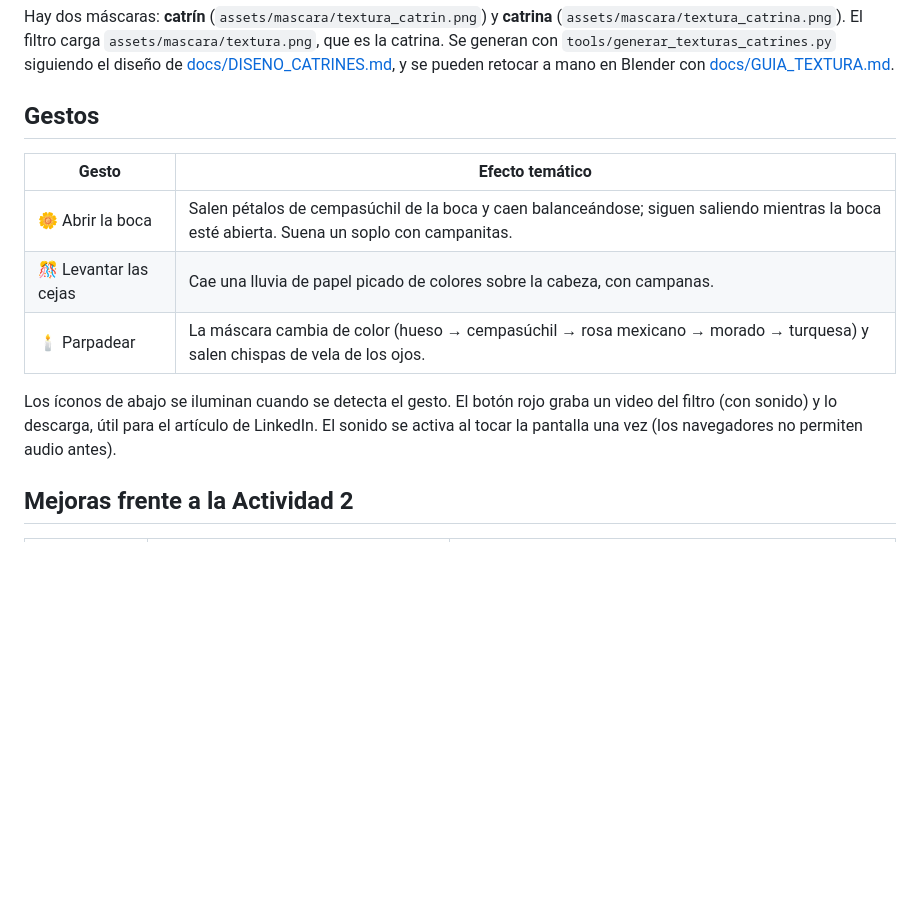
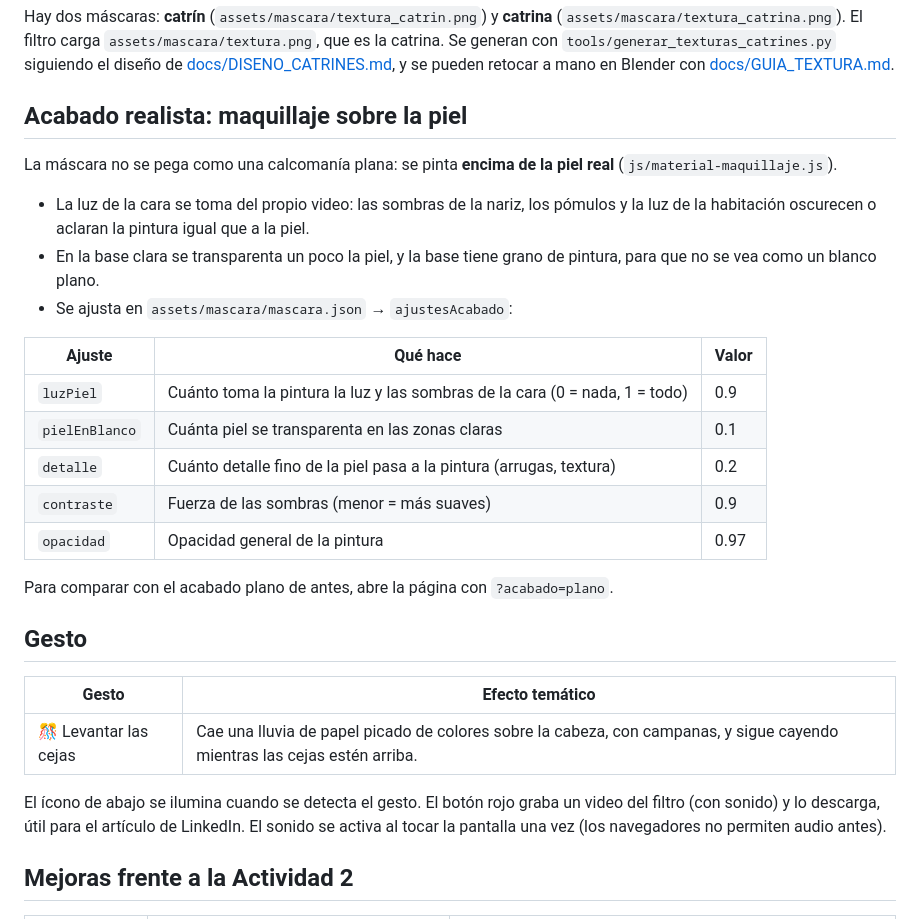
Before and after one commit to flamaBarrita/RA-3, a Markdown page: README.md, the part around the change printed below. Drawn GitHub-style; blank space fills up the shorter version.

```diff
--- a/README.md
+++ b/README.md
@@ -8,15 +8,31 @@ Actividad 3 · Máscara de Día de Muertos con mapeo facial de precisión (mejor
 
 Hay dos máscaras: **catrín** (`assets/mascara/textura_catrin.png`) y **catrina** (`assets/mascara/textura_catrina.png`). El filtro carga `assets/mascara/textura.png`, que es la catrina. Se generan con `tools/generar_texturas_catrines.py` siguiendo el diseño de [docs/DISENO_CATRINES.md](docs/DISENO_CATRINES.md), y se pueden retocar a mano en Blender con [docs/GUIA_TEXTURA.md](docs/GUIA_TEXTURA.md).
 
-## Gestos
+## Acabado realista: maquillaje sobre la piel
+
+La máscara no se pega como una calcomanía plana: se pinta **encima de la piel real** (`js/material-maquillaje.js`).
+
+- La luz de la cara se toma del propio video: las sombras de la nariz, los pómulos y la luz de la habitación oscurecen o aclaran la pintura igual que a la piel.
+- En la base clara se transparenta un poco la piel, y la base tiene grano de pintura, para que no se vea como un blanco plano.
+- Se ajusta en `assets/mascara/mascara.json` → `ajustesAcabado`:
+
+| Ajuste | Qué hace | Valor |
+| --- | --- | --- |
+| `luzPiel` | Cuánto toma la pintura la luz y las sombras de la cara (0 = nada, 1 = todo) | 0.9 |
+| `pielEnBlanco` | Cuánta piel se transparenta en las zonas claras | 0.1 |
+| `detalle` | Cuánto detalle fino de la piel pasa a la pintura (arrugas, textura) | 0.2 |
+| `contraste` | Fuerza de las sombras (menor = más suaves) | 0.9 |
+| `opacidad` | Opacidad general de la pintura | 0.97 |
+
+Para comparar con el acabado plano de antes, abre la página con `?acabado=plano`.
+
+## Gesto
 
 | Gesto | Efecto temático |
 | --- | --- |
-| 🌼 Abrir la boca | Salen pétalos de cempasúchil de la boca y caen balanceándose; siguen saliendo mientras la boca esté abierta. Suena un soplo con campanitas. |
-| 🎊 Levantar las cejas | Cae una lluvia de papel picado de colores sobre la cabeza, con campanas. |
-| 🕯️ Parpadear | La máscara cambia de color (hueso → cempasúchil → rosa mexicano → morado → turquesa) y salen chispas de vela de los ojos. |
+| 🎊 Levantar las cejas | Cae una lluvia de papel picado de colores sobre la cabeza, con campanas, y sigue cayendo mientras las cejas estén arriba. |
 
-Los íconos de abajo se iluminan cuando se detecta el gesto. El botón rojo graba un video del filtro (con sonido) y lo descarga, útil para el artículo de LinkedIn. El sonido se activa al tocar la pantalla una vez (los navegadores no permiten audio antes).
+El ícono de abajo se ilumina cuando se detecta el gesto. El botón rojo graba un video del filtro (con sonido) y lo descarga, útil para el artículo de LinkedIn. El sonido se activa al tocar la pantalla una vez (los navegadores no permiten audio antes).
 
 ## Mejoras frente a la Actividad 2
 
```
Also changed, not shown: other parts of README.md (+5 -3 lines), docs/img/catrin_catrina_blender.jpg, 9 other files.
